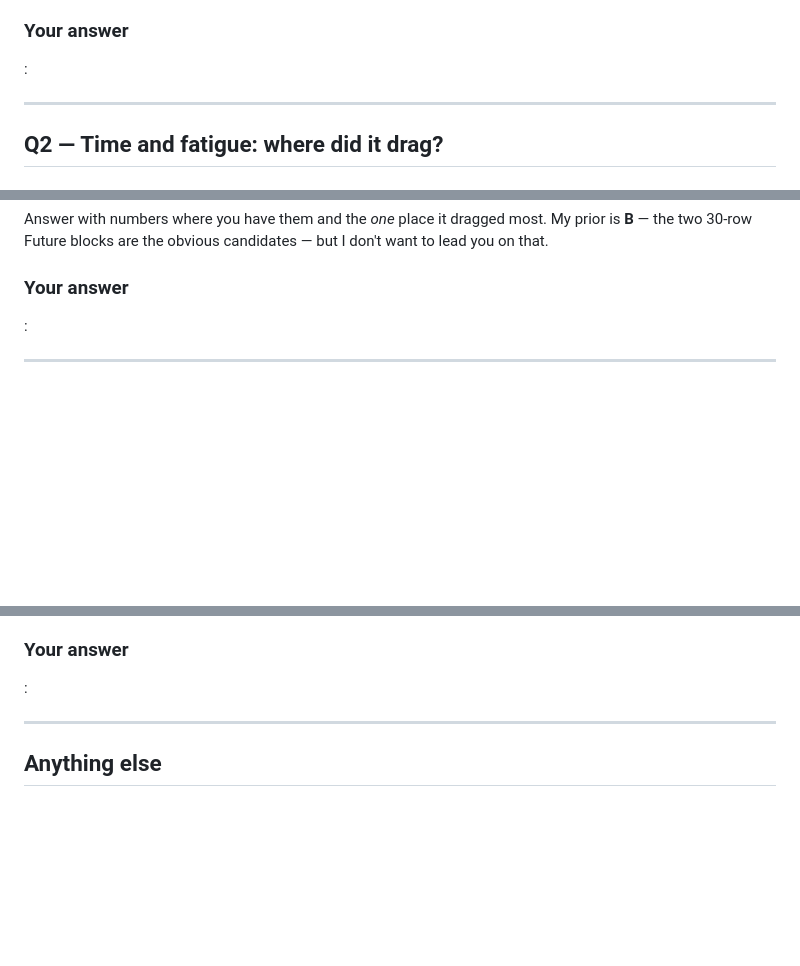
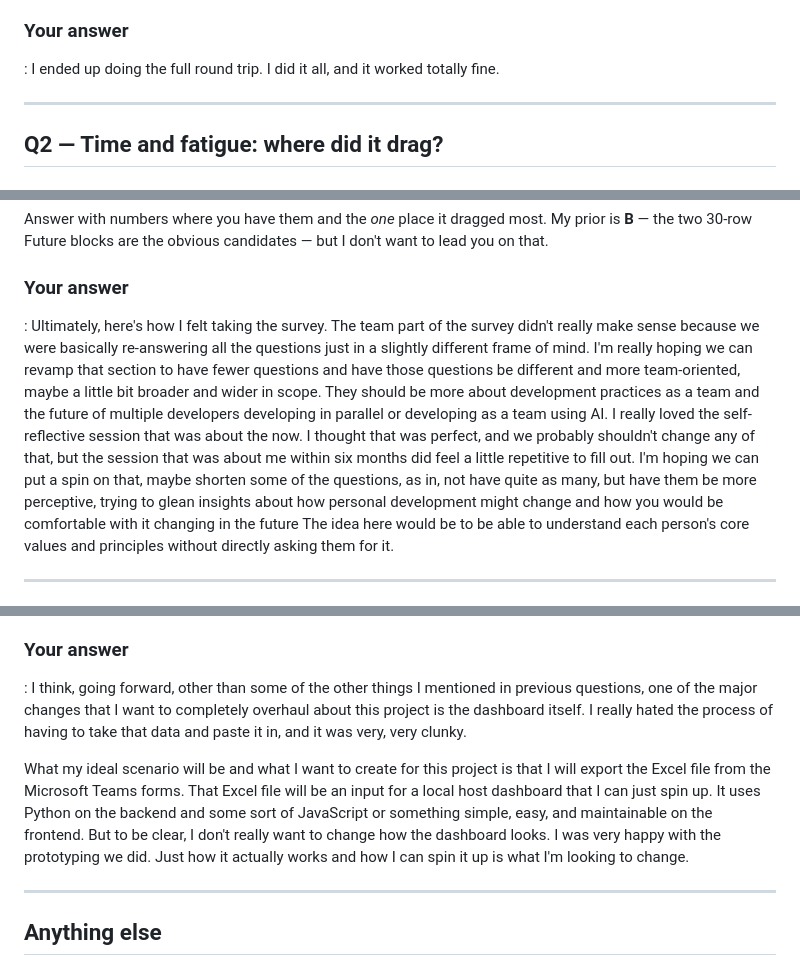
Before and after one commit to AndrewGodlewsky/AI-Dev-Survey, a Markdown page: docs/grilling/issue-18-pilot.md, 3 parts joined by grey strips. Drawn GitHub-style; blank space fills up the shorter version.

```diff
--- a/docs/grilling/issue-18-pilot.md
+++ b/docs/grilling/issue-18-pilot.md
@@ -44,7 +44,7 @@ Tell me which, plus: who took it (you alone / you + one other), whether the **Re
 
 ### Your answer
 
-:
+: I ended up doing the full round trip. I did it all, and it worked totally fine.
 
 <!-- If the export exists, paste the headers that failed to match (if any) and the dashboard's "n of roster_n" line. -->
 
@@ -74,7 +74,8 @@ Answer with numbers where you have them and the *one* place it dragged most. My
 
 ### Your answer
 
-:
+: Ultimately, here's how I felt taking the survey. The team part of the survey didn't really make sense because we were basically re-answering all the questions just in a slightly different frame of mind. I'm really hoping we can revamp that section to have fewer questions and have those questions be different and more team-oriented, maybe a little bit broader and wider in scope. They should be more about development practices as a team and the future of multiple developers developing in parallel or developing as a team using AI.
+I really loved the self-reflective session that was about the now. I thought that was perfect, and we probably shouldn't change any of that, but the session that was about me within six months did feel a little repetitive to fill out. I'm hoping we can put a spin on that, maybe shorten some of the questions, as in, not have quite as many, but have them be more perceptive, trying to glean insights about how personal development might change and how you would be comfortable with it changing in the future The idea here would be to be able to understand each person's core values and principles without directly asking them for it.
 
 <!-- Did you time sections, or only the whole? Did the Coverage grids (19 rows × 3 passes) feel like one long thing or three short ones? -->
 
@@ -167,7 +168,9 @@ Two things. **(a) The survey:** run it on the team as-is, fix then run, or pilot
 
 ### Your answer
 
-:
+: I think, going forward, other than some of the other things I mentioned in previous questions, one of the major changes that I want to completely overhaul about this project is the dashboard itself. I really hated the process of having to take that data and paste it in, and it was very, very clunky.
+
+What my ideal scenario will be and what I want to create for this project is that I will export the Excel file from the Microsoft Teams forms. That Excel file will be an input for a local host dashboard that I can just spin up. It uses Python on the backend and some sort of JavaScript or something simple, easy, and maintainable on the frontend. But to be clear, I don't really want to change how the dashboard looks. I was very happy with the prototyping we did. Just how it actually works and how I can spin it up is what I'm looking to change.
 
 <!-- Part (b) is the "changes I want to make going forward" you asked for — be blunt; it becomes memory, not a ticket. -->
 
```
Also changed, not shown: other parts of docs/grilling/issue-18-pilot.md (+2 -2 lines), README.md (+3 -2 lines).
